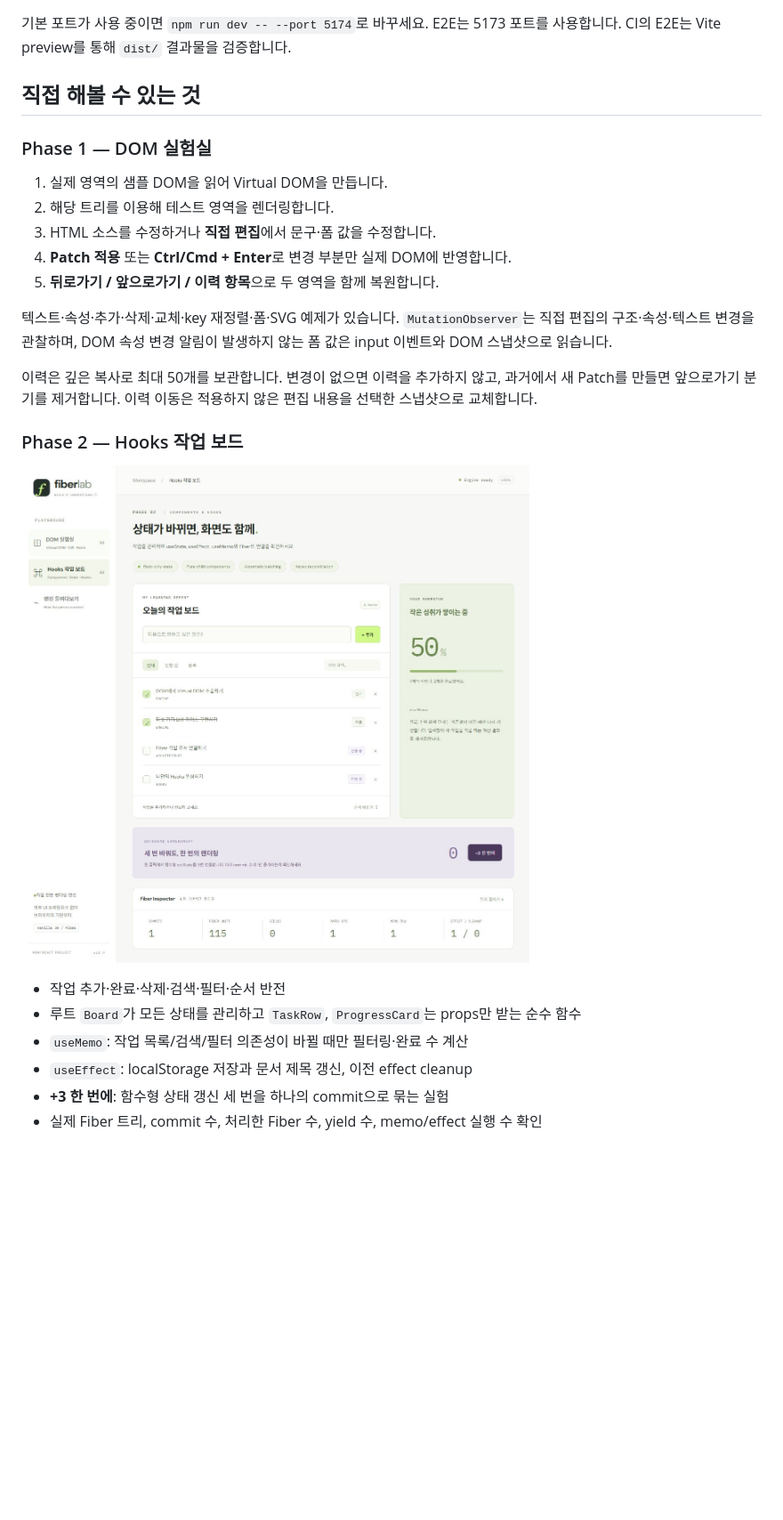
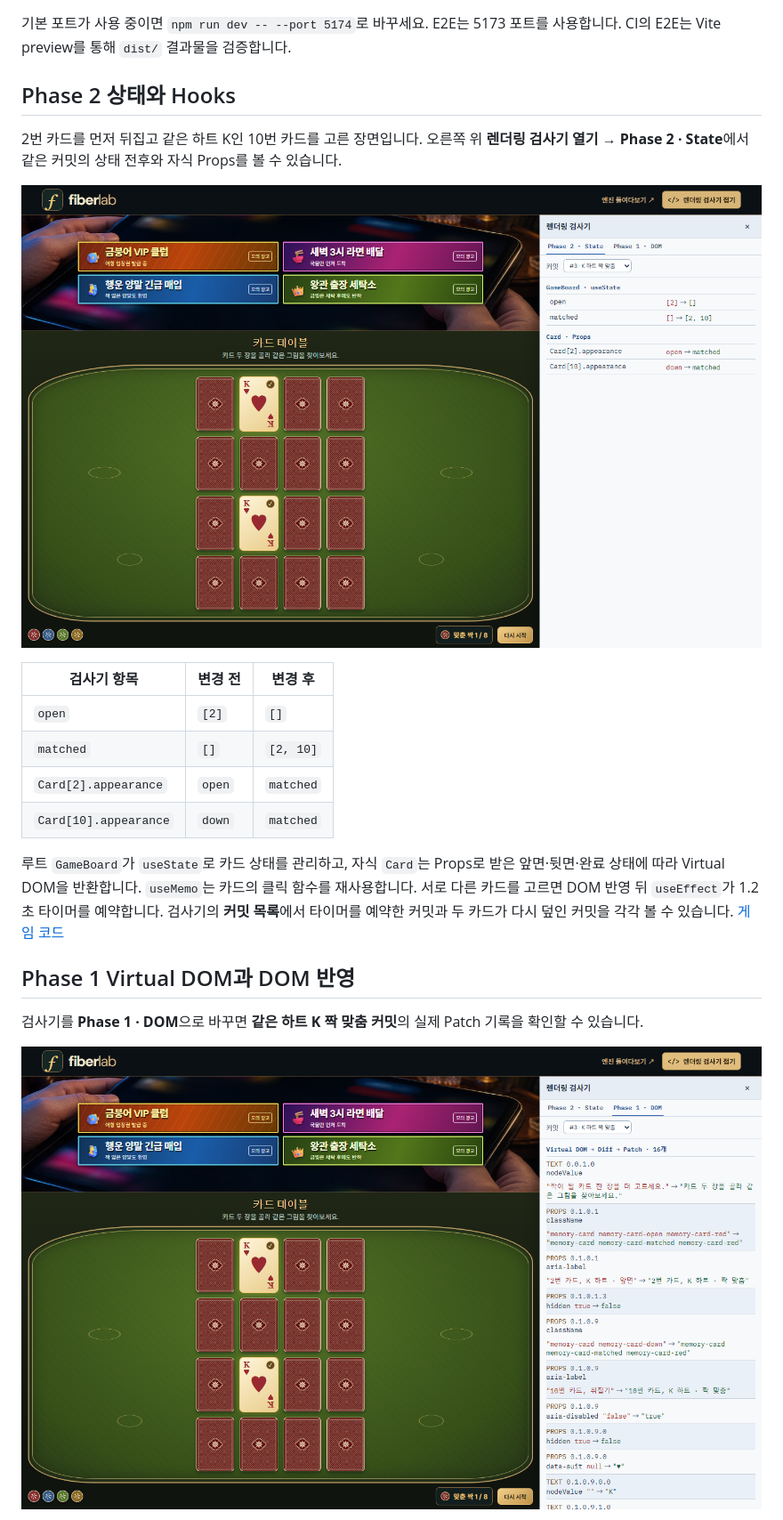
Before and after one commit to kuk-hwan/mini-react-fiber-lab, a Markdown page: README.md, the part around one of its changes. Shown at 89% size. GitHub-like rendering; pictures changed too: docs/images/memory-phase-1.png (added), docs/images/memory-phase-2.png (added); blank space fills up the shorter version.

Commit message:
Add memory game demo and rendering inspector

```diff
--- a/README.md
+++ b/README.md
@@ -31,28 +33,24 @@ npm run preview           # 빌드 결과물 확인
 
 기본 포트가 사용 중이면 `npm run dev -- --port 5174`로 바꾸세요. E2E는 5173 포트를 사용합니다. CI의 E2E는 Vite preview를 통해 `dist/` 결과물을 검증합니다.
 
-## 직접 해볼 수 있는 것
+## Phase 2 상태와 Hooks
 
-### Phase 1 — DOM 실험실
+2번 카드를 먼저 뒤집고 같은 하트 K인 10번 카드를 고른 장면입니다. 오른쪽 위 **렌더링 검사기 열기 → Phase 2 · State**에서 같은 커밋의 상태 전후와 자식 Props를 볼 수 있습니다.
 
-1. 실제 영역의 샘플 DOM을 읽어 Virtual DOM을 만듭니다.
-2. 해당 트리를 이용해 테스트 영역을 렌더링합니다.
-3. HTML 소스를 수정하거나 **직접 편집**에서 문구·폼 값을 수정합니다.
-4. **Patch 적용** 또는 **Ctrl/Cmd + Enter**로 변경 부분만 실제 DOM에 반영합니다.
-5. **뒤로가기 / 앞으로가기 / 이력 항목**으로 두 영역을 함께 복원합니다.
+[![Phase 2 검사기에서 열린 카드와 짝을 맞춘 카드, Card Props의 전후 값을 비교하는 화면](docs/images/memory-phase-2.png)](docs/images/memory-phase-2.png)
 
-텍스트·속성·추가·삭제·교체·key 재정렬·폼·SVG 예제가 있습니다. `MutationObserver`는 직접 편집의 구조·속성·텍스트 변경을 관찰하며, DOM 속성 변경 알림이 발생하지 않는 폼 값은 input 이벤트와 DOM 스냅샷으로 읽습니다.
+| 검사기 항목           | 변경 전 | 변경 후   |
+| --------------------- | ------- | --------- |
+| `open`                | `[2]`   | `[]`      |
+| `matched`             | `[]`    | `[2, 10]` |
+| `Card[2].appearance`  | `open`  | `matched` |
+| `Card[10].appearance` | `down`  | `matched` |
 
-이력은 깊은 복사로 최대 50개를 보관합니다. 변경이 없으면 이력을 추가하지 않고, 과거에서 새 Patch를 만들면 앞으로가기 분기를 제거합니다. 이력 이동은 적용하지 않은 편집 내용을 선택한 스냅샷으로 교체합니다.
+루트 `GameBoard`가 `useState`로 카드 상태를 관리하고, 자식 `Card`는 Props로 받은 앞면·뒷면·완료 상태에 따라 Virtual DOM을 반환합니다. `useMemo`는 카드의 클릭 함수를 재사용합니다. 서로 다른 카드를 고르면 DOM 반영 뒤 `useEffect`가 1.2초 타이머를 예약합니다. 검사기의 **커밋 목록**에서 타이머를 예약한 커밋과 두 카드가 다시 덮인 커밋을 각각 볼 수 있습니다. [게임 코드](src/demo/memory-game.ts)
 
-### Phase 2 — Hooks 작업 보드
+## Phase 1 Virtual DOM과 DOM 반영
 
-![Hooks 작업 보드](docs/images/hooks-board.png)
+검사기를 **Phase 1 · DOM**으로 바꾸면 **같은 하트 K 짝 맞춤 커밋**의 실제 Patch 기록을 확인할 수 있습니다.
 
-- 작업 추가·완료·삭제·검색·필터·순서 반전
-- 루트 `Board`가 모든 상태를 관리하고 `TaskRow`, `ProgressCard`는 props만 받는 순수 함수
-- `useMemo`: 작업 목록/검색/필터 의존성이 바뀔 때만 필터링·완료 수 계산
-- `useEffect`: localStorage 저장과 문서 제목 갱신, 이전 effect cleanup
-- **+3 한 번에**: 함수형 상태 갱신 세 번을 하나의 commit으로 묶는 실험
-- 실제 Fiber 트리, commit 수, 처리한 Fiber 수, yield 수, memo/effect 실행 수 확인
+[![Phase 1 검사기에서 같은 짝 맞춤의 실제 Patch 종류와 경로, 전후 값을 보여주는 화면](docs/images/memory-phase-1.png)](docs/images/memory-phase-1.png)
 
```
Also changed, not shown: other parts of README.md (+54 -21 lines), docs/REQUIREMENTS.md (+6 -5 lines), docs/images/memory-game.png (added), src/assets/memory-card-back.png (added), src/assets/memory-lobby.jpg (added), 9 other files.
